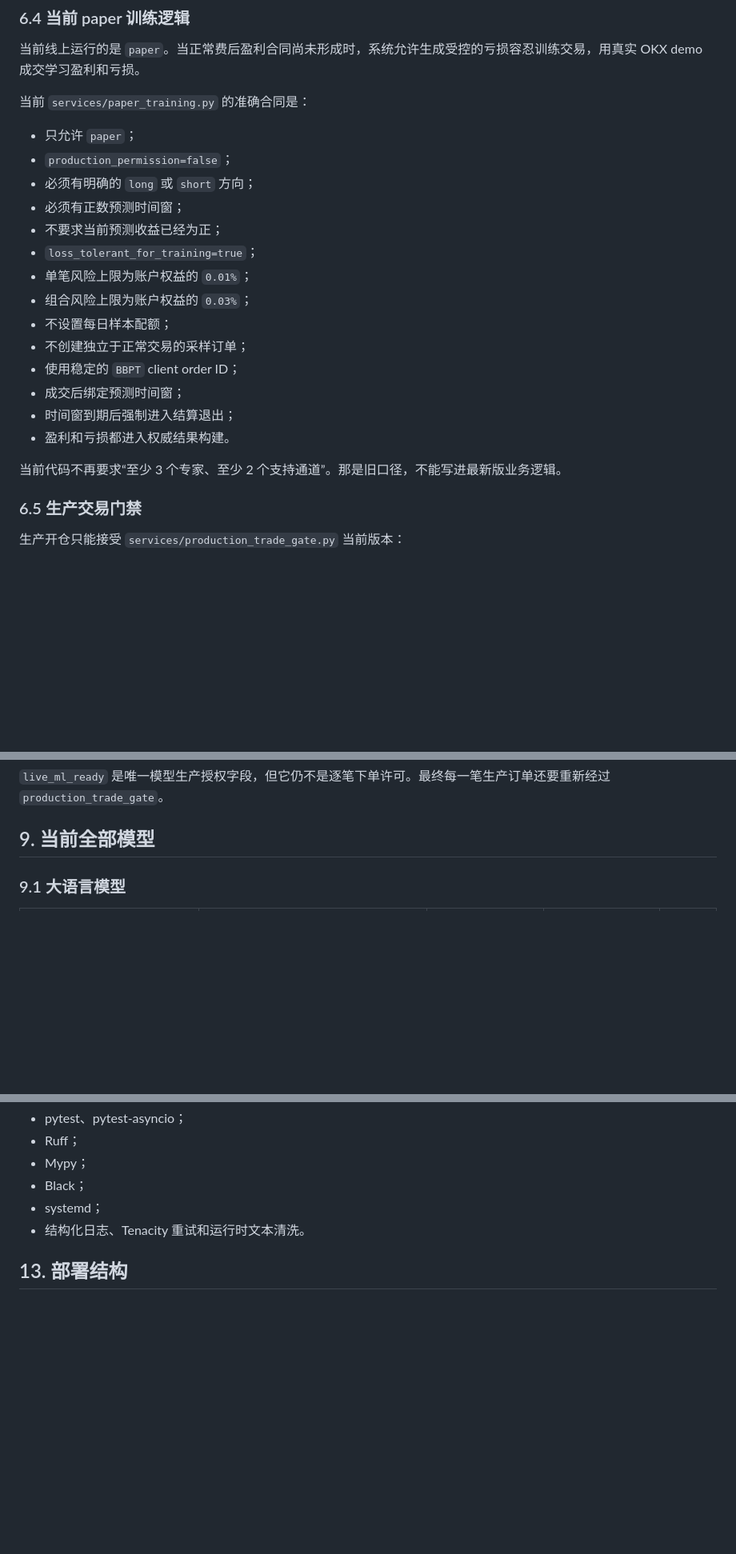
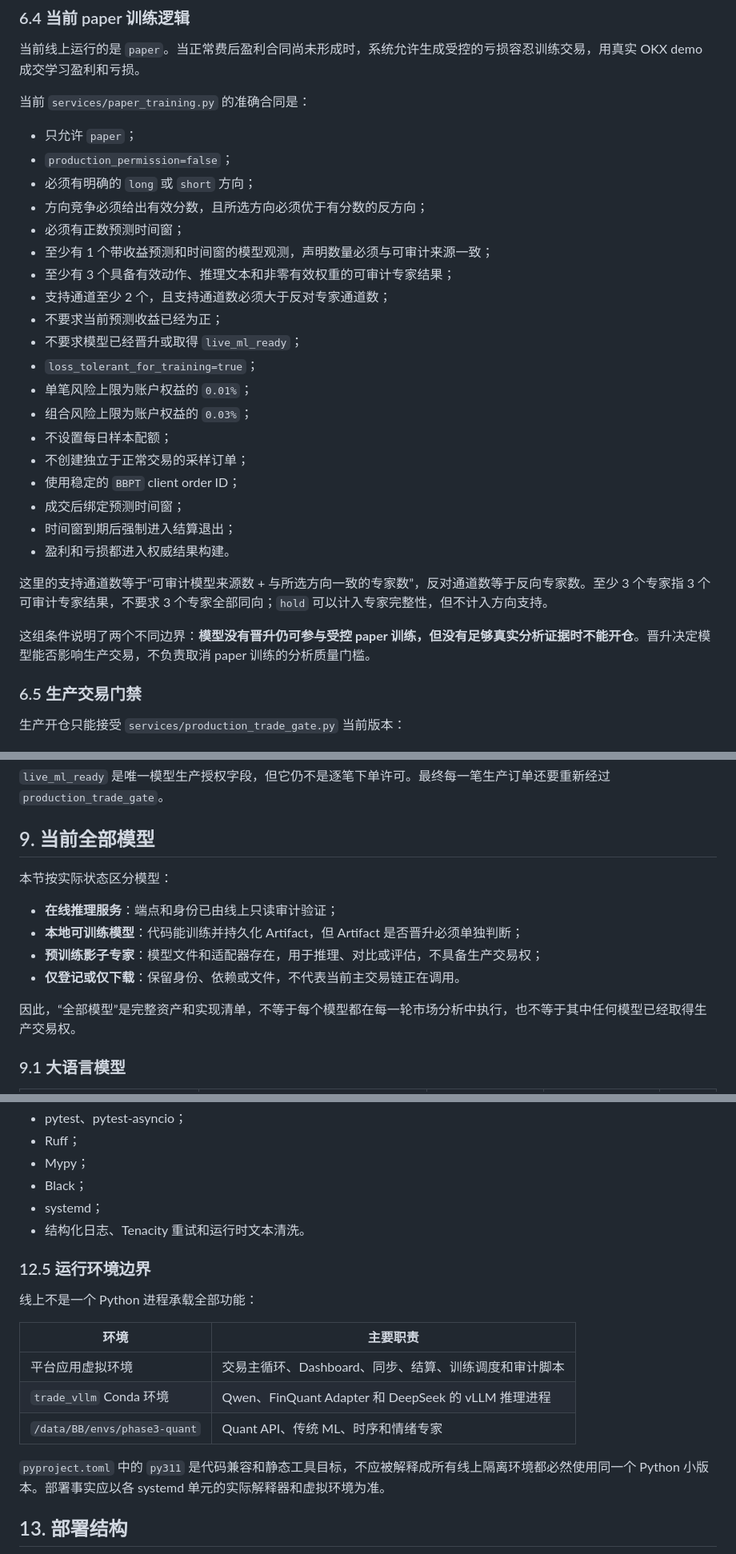
Before and after one commit to xyuun188/bb, a Markdown page: docs/system_business_logic_tech_stack_models_2026-07-26.md, 3 parts joined by grey strips. Shown at 80% size. Rendered like a GitHub page; blank space fills up the shorter version.

````diff
--- a/docs/system_business_logic_tech_stack_models_2026-07-26.md
+++ b/docs/system_business_logic_tech_stack_models_2026-07-26.md
@@ -241,8 +259,13 @@ flowchart TD
 - 只允许 `paper`；
 - `production_permission=false`；
 - 必须有明确的 `long` 或 `short` 方向；
+- 方向竞争必须给出有效分数，且所选方向必须优于有分数的反方向；
 - 必须有正数预测时间窗；
+- 至少有 1 个带收益预测和时间窗的模型观测，声明数量必须与可审计来源一致；
+- 至少有 3 个具备有效动作、推理文本和非零有效权重的可审计专家结果；
+- 支持通道至少 2 个，且支持通道数必须大于反对专家通道数；
 - 不要求当前预测收益已经为正；
+- 不要求模型已经晋升或取得 `live_ml_ready`；
 - `loss_tolerant_for_training=true`；
 - 单笔风险上限为账户权益的 `0.01%`；
 - 组合风险上限为账户权益的 `0.03%`；
@@ -253,7 +276,9 @@ flowchart TD
 - 时间窗到期后强制进入结算退出；
 - 盈利和亏损都进入权威结果构建。
 
-当前代码不再要求“至少 3 个专家、至少 2 个支持通道”。那是旧口径，不能写进最新版业务逻辑。
+这里的支持通道数等于“可审计模型来源数 + 与所选方向一致的专家数”，反对通道数等于反向专家数。至少 3 个专家指 3 个可审计专家结果，不要求 3 个专家全部同向；`hold` 可以计入专家完整性，但不计入方向支持。
+
+这组条件说明了两个不同边界：**模型没有晋升仍可参与受控 paper 训练，但没有足够真实分析证据时不能开仓**。晋升决定模型能否影响生产交易，不负责取消 paper 训练的分析质量门槛。
 
 ### 6.5 生产交易门禁
 
@@ -443,6 +468,15 @@ flowchart TD
 
 ## 9. 当前全部模型
 
+本节按实际状态区分模型：
+
+- **在线推理服务**：端点和身份已由线上只读审计验证；
+- **本地可训练模型**：代码能训练并持久化 Artifact，但 Artifact 是否晋升必须单独判断；
+- **预训练影子专家**：模型文件和适配器存在，用于推理、对比或评估，不具备生产交易权；
+- **仅登记或仅下载**：保留身份、依赖或文件，不代表当前主交易链正在调用。
+
+因此，“全部模型”是完整资产和实现清单，不等于每个模型都在每一轮市场分析中执行，也不等于其中任何模型已经取得生产交易权。
+
 ### 9.1 大语言模型
 
 | 模型 | 来源/基座 | 当前用途 | 当前线上状态 | 生产交易权 |
@@ -635,6 +671,18 @@ flowchart BT
 - systemd；
 - 结构化日志、Tenacity 重试和运行时文本清洗。
 
+### 12.5 运行环境边界
+
+线上不是一个 Python 进程承载全部功能：
+
+| 环境 | 主要职责 |
+| --- | --- |
+| 平台应用虚拟环境 | 交易主循环、Dashboard、同步、结算、训练调度和审计脚本 |
+| `trade_vllm` Conda 环境 | Qwen、FinQuant Adapter 和 DeepSeek 的 vLLM 推理进程 |
+| `/data/BB/envs/phase3-quant` | Quant API、传统 ML、时序和情绪专家 |
+
+`pyproject.toml` 中的 `py311` 是代码兼容和静态工具目标，不应被解释成所有线上隔离环境都必然使用同一个 Python 小版本。部署事实应以各 systemd 单元的实际解释器和虚拟环境为准。
+
 ## 13. 部署结构
 
 ```mermaid
````
Also changed, not shown: other parts of docs/system_business_logic_tech_stack_models_2026-07-26.md (+43 -21 lines).
